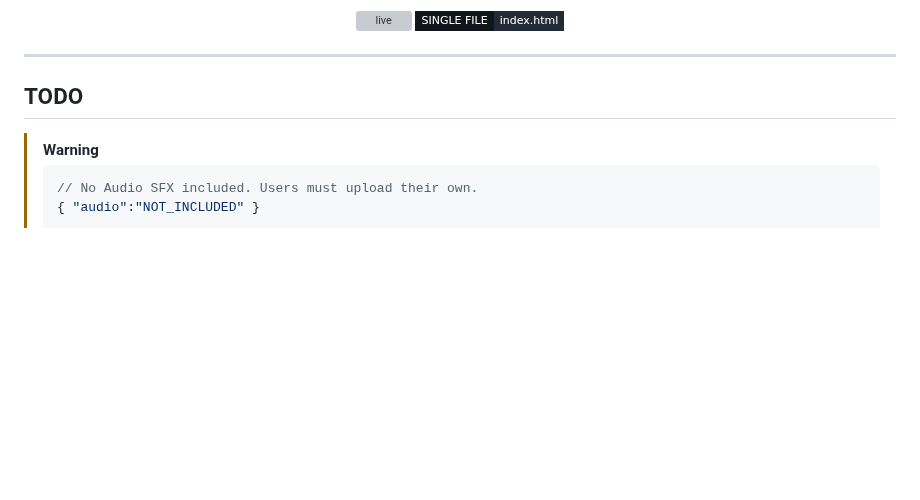
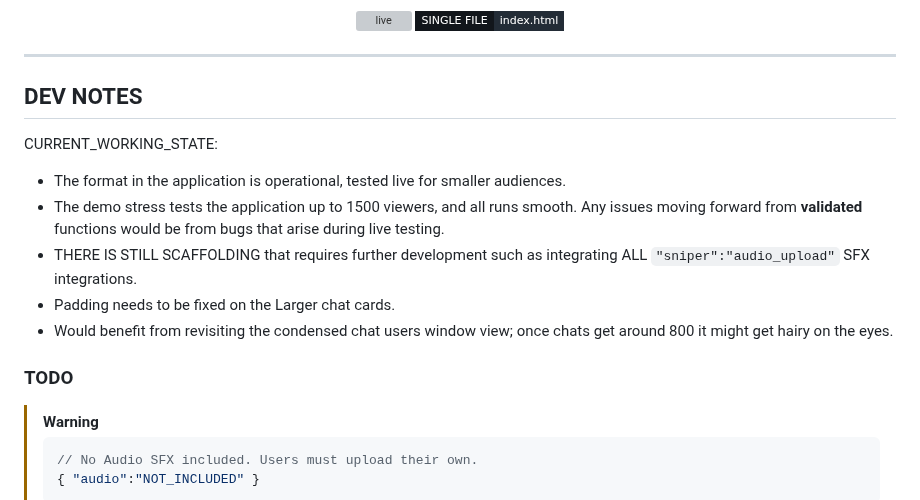
Before and after one commit to deadcoast/chatterSCATTER, a Markdown page: README.md, the part around the change. GitHub-like rendering; badges without logos; blank space fills up the shorter version; grey boxes are pictures that could not be loaded.

Commit message:
update README.md to restructure DEV NOTES section and clarify current working state

````diff
--- a/README.md
+++ b/README.md
@@ -19,8 +19,17 @@
 
 ---
 
-## TODO
+## DEV NOTES
 
+CURRENT_WORKING_STATE:
+
+- The format in the application is operational, tested live for smaller audiences.
+- The demo stress tests the application up to 1500 viewers, and all runs smooth. Any issues moving forward from **validated** functions would be from bugs that arise during live testing.
+- THERE IS STILL SCAFFOLDING that requires further development such as integrating ALL `"sniper":"audio_upload"` SFX integrations.
+- Padding needs to be fixed on the Larger chat cards.
+- Would benefit from revisiting the condensed chat users window view; once chats get around 800 it might get hairy on the eyes.
+
+### TODO
 > [!WARNING]
 > ```jsonc
 > // No Audio SFX included. Users must upload their own.
````
